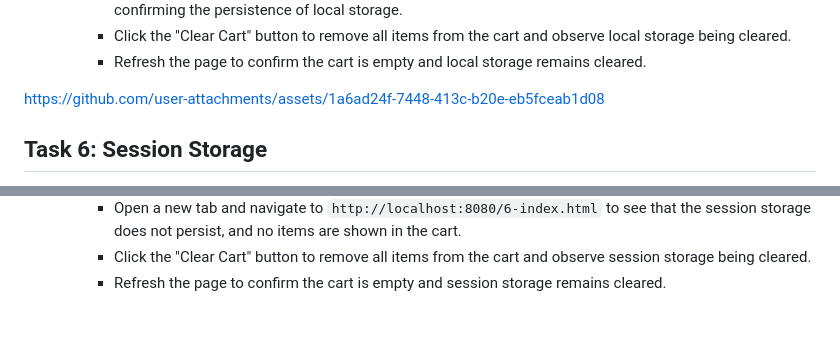
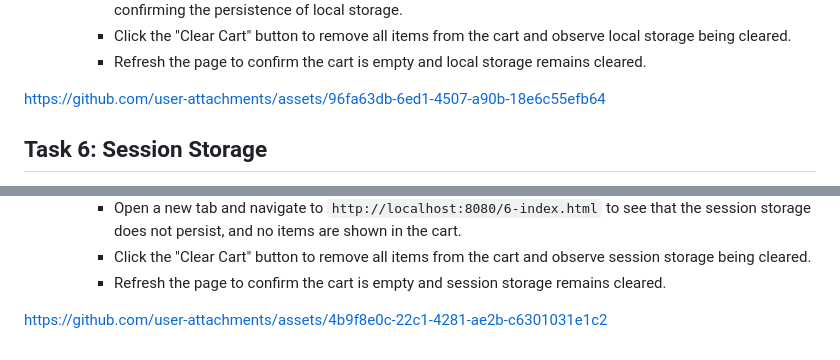
Before and after one commit to ThatsVie/atlas-web_front_end, a Markdown page: Cookies_local_storage/README.md, 2 parts joined by grey strips. Rendered like a GitHub page; folded sections open; blank space fills up the shorter version.

```diff
--- a/Cookies_local_storage/README.md
+++ b/Cookies_local_storage/README.md
@@ -1136,7 +1136,11 @@ Create an HTML file named `5-index.html`:
 
 
 
-https://github.com/user-attachments/assets/1a6ad24f-7448-413c-b20e-eb5fceab1d08
+
+
+
+https://github.com/user-attachments/assets/96fa63db-6ed1-4507-a90b-18e6c55efb64
+
 
 
 
@@ -1351,4 +1355,8 @@ In this task, we replaced the use of local storage with session storage in our s
 
 
 
+https://github.com/user-attachments/assets/4b9f8e0c-22c1-4281-ae2b-c6301031e1c2
+
+
+
 </details>
```
